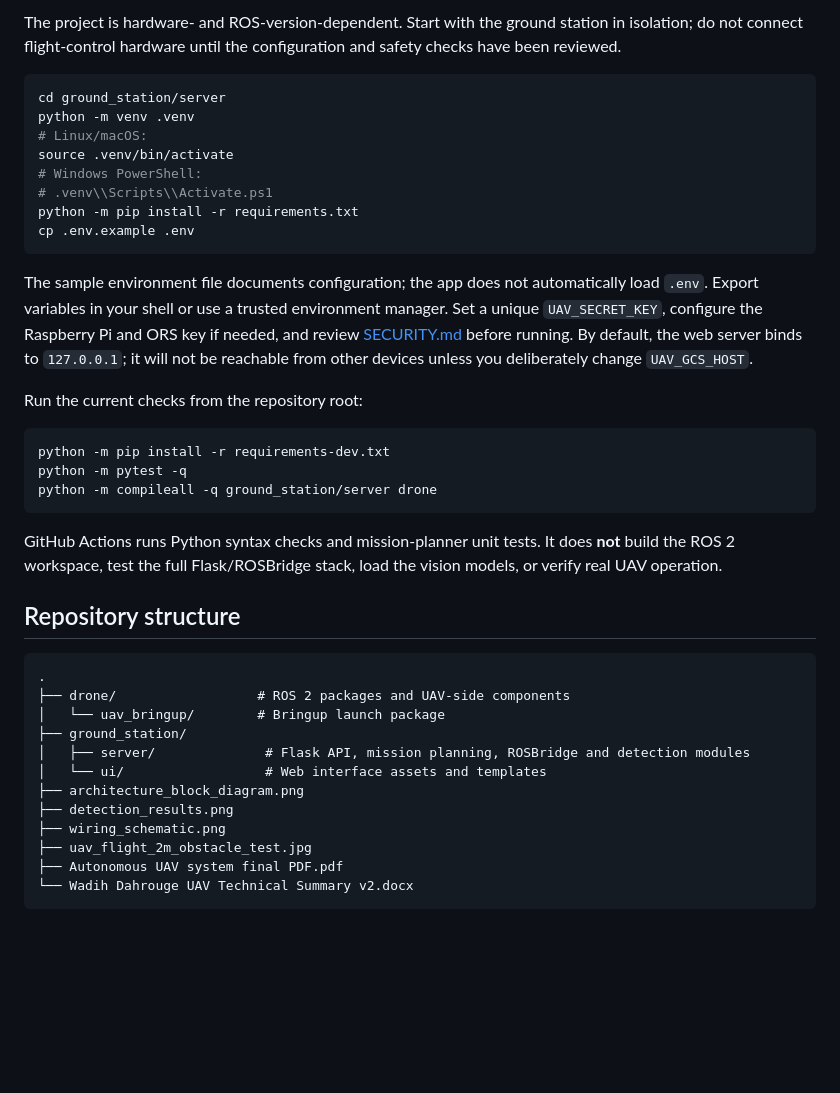
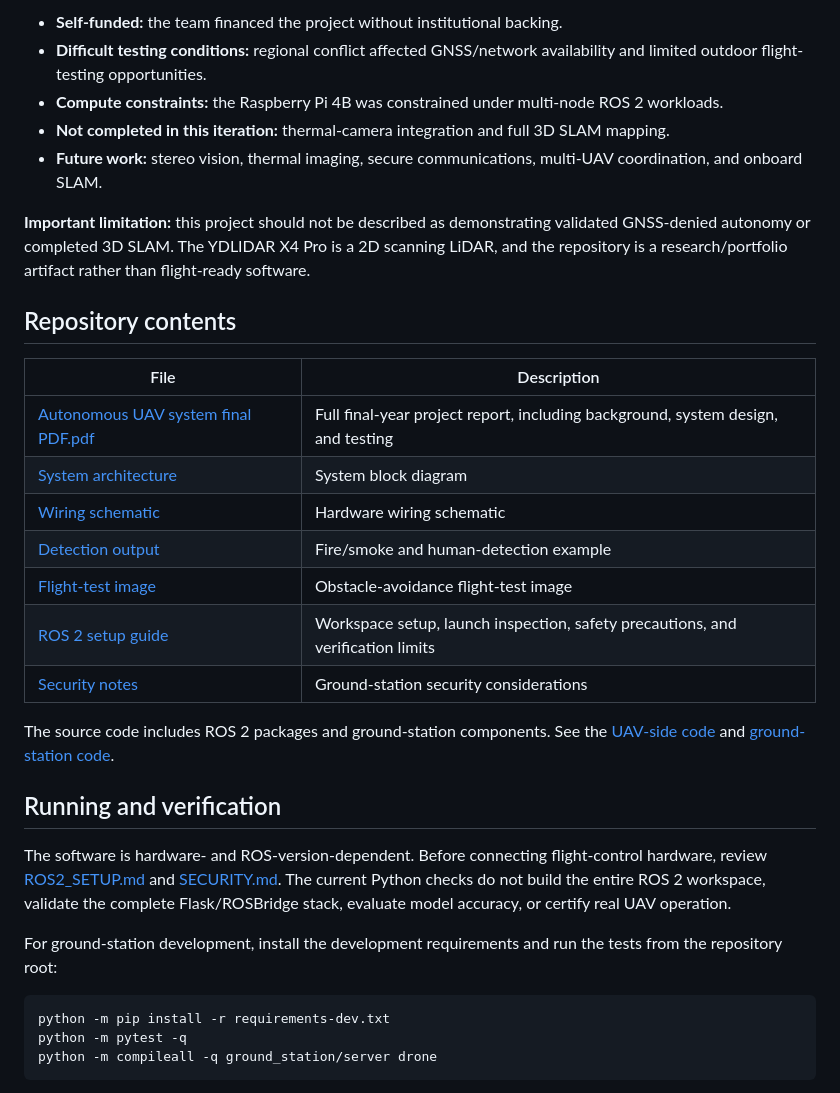
Before and after one commit to wadih553/autonomous-uav-disaster-recon, a Markdown page: README.md, the part around one of its changes. GitHub-like rendering; blank space fills up the shorter version.

Commit message:
Update README with project overview and local artifact links

````diff
--- a/README.md
+++ b/README.md
@@ -93,20 +65,31 @@ The presence of a test description or image is not a substitute for flight logs,
 
-The project is hardware- and ROS-version-dependent. Start with the ground station in isolation; do not connect flight-control hardware until the configuration and safety checks have been reviewed.
+- **Self-funded:** the team financed the project without institutional backing.
+- **Difficult testing conditions:** regional conflict affected GNSS/network availability and limited outdoor flight-testing opportunities.
+- **Compute constraints:** the Raspberry Pi 4B was constrained under multi-node ROS 2 workloads.
+- **Not completed in this iteration:** thermal-camera integration and full 3D SLAM mapping.
+- **Future work:** stereo vision, thermal imaging, secure communications, multi-UAV coordination, and onboard SLAM.
 
-```bash
-cd ground_station/server
-python -m venv .venv
-# Linux/macOS:
-source .venv/bin/activate
-# Windows PowerShell:
-# .venv\\Scripts\\Activate.ps1
-python -m pip install -r requirements.txt
-cp .env.example .env
-```
+**Important limitation:** this project should not be described as demonstrating validated GNSS-denied autonomy or completed 3D SLAM. The YDLIDAR X4 Pro is a 2D scanning LiDAR, and the repository is a research/portfolio artifact rather than flight-ready software.
 
-The sample environment file documents configuration; the app does not automatically load `.env`. Export variables in your shell or use a trusted environment manager. Set a unique `UAV_SECRET_KEY`, configure the Raspberry Pi and ORS key if needed, and review [SECURITY.md](SECURITY.md) before running. By default, the web server binds to `127.0.0.1`; it will not be reachable from other devices unless you deliberately change `UAV_GCS_HOST`.
+## Repository contents
 
-Run the current checks from the repository root:
+| File | Description |
+|---|---|
+| [Autonomous UAV system final PDF.pdf](Autonomous%20UAV%20system%20final%20PDF.pdf) | Full final-year project report, including background, system design, and testing |
+| [System architecture](architecture_block_diagram.png) | System block diagram |
+| [Wiring schematic](wiring_schematic.png) | Hardware wiring schematic |
+| [Detection output](detection_results.png) | Fire/smoke and human-detection example |
+| [Flight-test image](uav_flight_2m_obstacle_test.jpg) | Obstacle-avoidance flight-test image |
+| [ROS 2 setup guide](ROS2_SETUP.md) | Workspace setup, launch inspection, safety precautions, and verification limits |
+| [Security notes](SECURITY.md) | Ground-station security considerations |
+
+The source code includes ROS 2 packages and ground-station components. See the [UAV-side code](drone/) and [ground-station code](ground_station/).
+
+## Running and verification
+
+The software is hardware- and ROS-version-dependent. Before connecting flight-control hardware, review [ROS2_SETUP.md](ROS2_SETUP.md) and [SECURITY.md](SECURITY.md). The current Python checks do not build the entire ROS 2 workspace, validate the complete Flask/ROSBridge stack, evaluate model accuracy, or certify real UAV operation.
+
+For ground-station development, install the development requirements and run the tests from the repository root:
 
 ```bash
 python -m pip install -r requirements-dev.txt
@@ -114,22 +97,3 @@ python -m pytest -q
 python -m compileall -q ground_station/server drone
 ```
 
-GitHub Actions runs Python syntax checks and mission-planner unit tests. It does **not** build the ROS 2 workspace, test the full Flask/ROSBridge stack, load the vision models, or verify real UAV operation.
-
-## Repository structure
-
-```text
-.
-├── drone/                  # ROS 2 packages and UAV-side components
-│   └── uav_bringup/        # Bringup launch package
-├── ground_station/
-│   ├── server/              # Flask API, mission planning, ROSBridge and detection modules
-│   └── ui/                  # Web interface assets and templates
-├── architecture_block_diagram.png
-├── detection_results.png
-├── wiring_schematic.png
-├── uav_flight_2m_obstacle_test.jpg
-├── Autonomous UAV system final PDF.pdf
-└── Wadih Dahrouge UAV Technical Summary v2.docx
-```
-
````
Also changed, not shown: other parts of README.md (+42 -90 lines).
